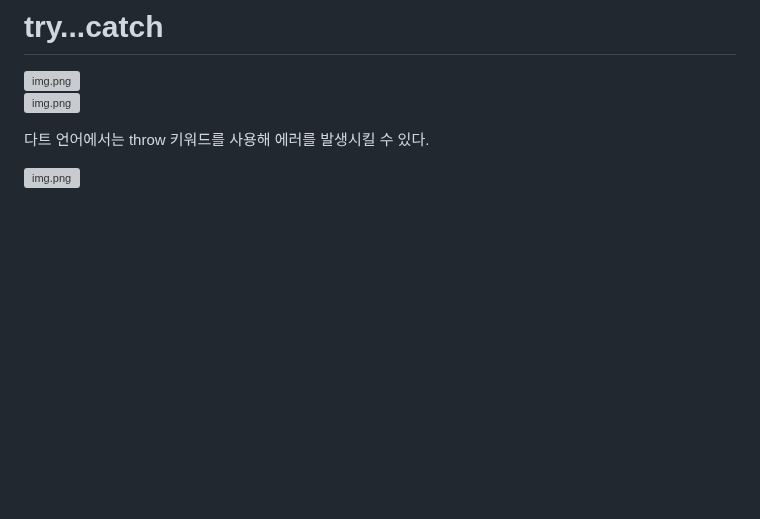
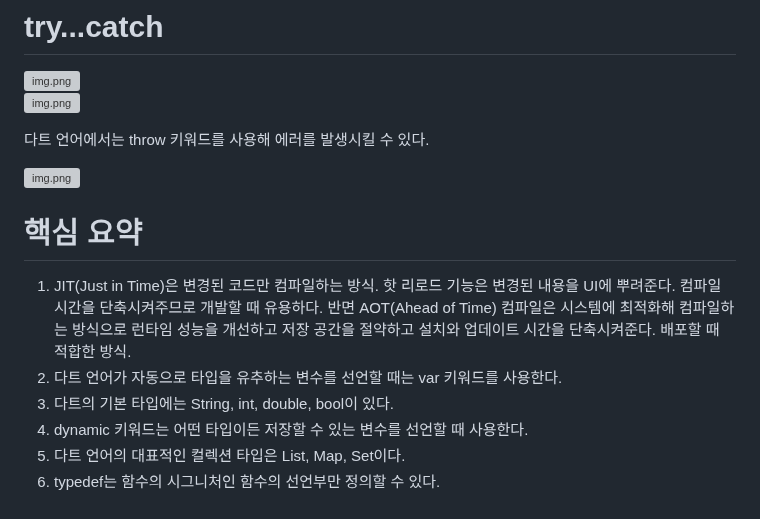
Before and after one commit to akm4545/Flutter-Programming, a Markdown page: chapter1/README.MD, the part around the change. GitHub-like rendering; blank space fills up the shorter version; grey boxes are pictures that could not be loaded.

Commit message:
chapter1

```diff
--- a/chapter1/README.MD
+++ b/chapter1/README.MD
@@ -327,3 +327,13 @@ calculate() 함수의 3번째 매개변수로 add() 함수를 입력했다.
 다트 언어에서는 throw 키워드를 사용해 에러를 발생시킬 수 있다.
 
 ![img.png](image4/img6.png)
+
+# **핵심 요약**
+1. JIT(Just in Time)은 변경된 코드만 컴파일하는 방식. 핫 리로드 기능은 변경된 내용을 UI에 뿌려준다. 컴파일 시간을 단축시켜주므로
+개발할 때 유용하다. 반면 AOT(Ahead of Time) 컴파일은 시스템에 최적화해 컴파일하는 방식으로 런타임 성능을 개선하고 저장 공간을 절약하고
+설치와 업데이트 시간을 단축시켜준다. 배포할 때 적합한 방식.
+2. 다트 언어가 자동으로 타입을 유추하는 변수를 선언할 때는 var 키워드를 사용한다.
+3. 다트의 기본 타입에는 String, int, double, bool이 있다.
+4. dynamic 키워드는 어떤 타입이든 저장할 수 있는 변수를 선언할 때 사용한다.
+5. 다트 언어의 대표적인 컬렉션 타입은 List, Map, Set이다.
+6. typedef는 함수의 시그니처인 함수의 선언부만 정의할 수 있다.
```
